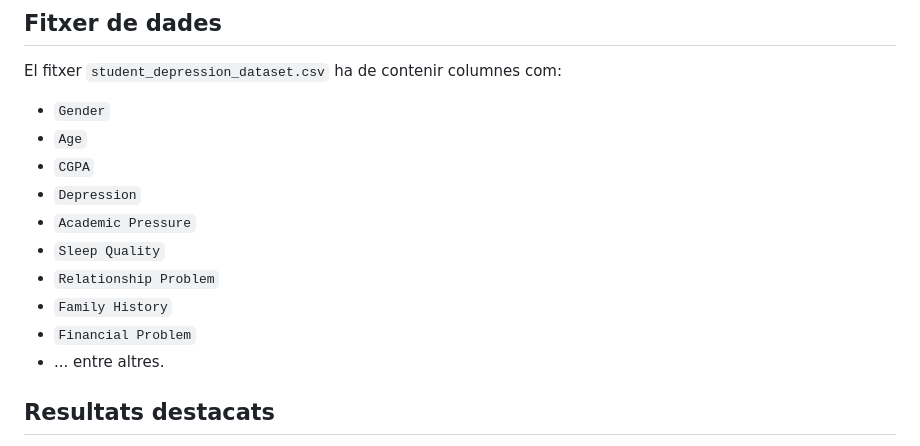
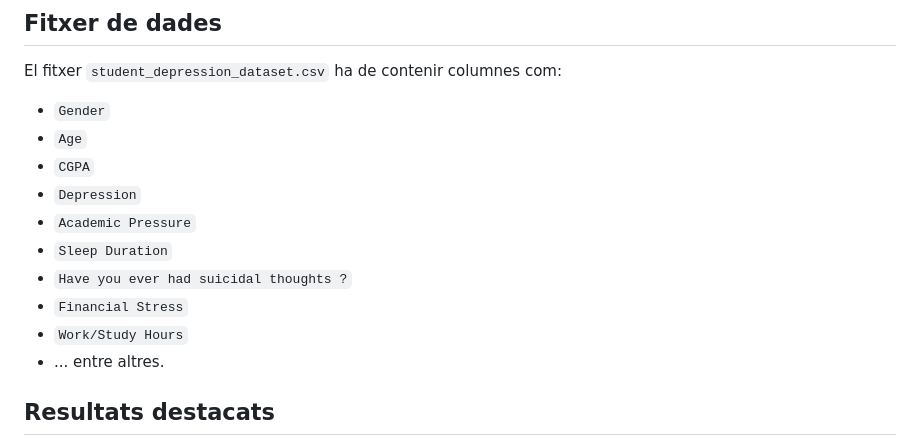
Before and after one commit to EstherRH00/PR2_ScreenUsageAndMentalHealth, a Markdown page: README.md, the part around the change. Rendered like a GitHub page.

```diff
--- a/README.md
+++ b/README.md
@@ -74,10 +74,10 @@ El fitxer `student_depression_dataset.csv` ha de contenir columnes com:
 - `CGPA`
 - `Depression`
 - `Academic Pressure`
-- `Sleep Quality`
-- `Relationship Problem`
-- `Family History`
-- `Financial Problem`
+- `Sleep Duration`
+- `Have you ever had suicidal thoughts ?`
+- `Financial Stress`
+- `Work/Study Hours`
 - ... entre altres.
 
 ## Resultats destacats
```
